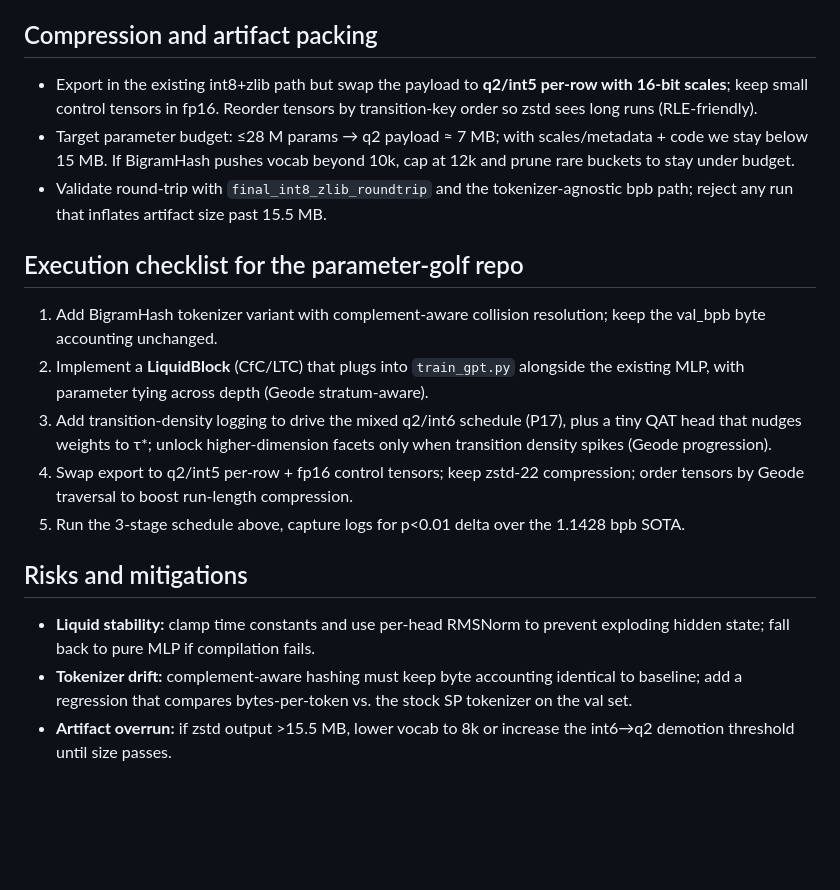
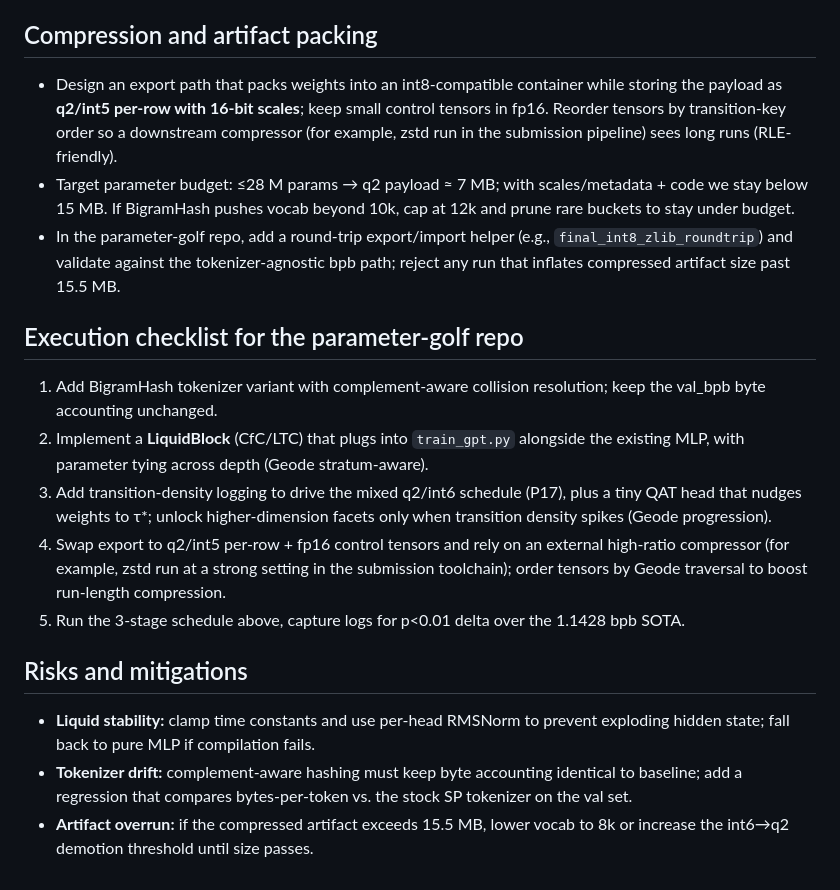
Before and after one commit to devlux76/q2, a Markdown page: docs/parameter-golf.md, the part around the change. Drawn GitHub-style; blank space fills up the shorter version.

Commit message:
Update parameter-golf.md
Co-authored-by: Copilot <175728472+Copilot@users.noreply.github.com>

```diff
--- a/docs/parameter-golf.md
+++ b/docs/parameter-golf.md
@@ -38,18 +38,18 @@ This note outlines how to point Q² at OpenAI's Parameter Golf challenge (train
 - **Stage C (≤1 min):** structural mixed-precision sweep: promote the densest 5–10% rows (by transition density) to int6, everything else to q2/int5. Capture a checkpoint before compression for ablation.
 
 ## Compression and artifact packing
-- Export in the existing int8+zlib path but swap the payload to **q2/int5 per-row with 16-bit scales**; keep small control tensors in fp16. Reorder tensors by transition-key order so zstd sees long runs (RLE-friendly).
+- Design an export path that packs weights into an int8-compatible container while storing the payload as **q2/int5 per-row with 16-bit scales**; keep small control tensors in fp16. Reorder tensors by transition-key order so a downstream compressor (for example, zstd run in the submission pipeline) sees long runs (RLE-friendly).
 - Target parameter budget: ≤28 M params → q2 payload ≈ 7 MB; with scales/metadata + code we stay below 15 MB. If BigramHash pushes vocab beyond 10k, cap at 12k and prune rare buckets to stay under budget.
-- Validate round-trip with `final_int8_zlib_roundtrip` and the tokenizer-agnostic bpb path; reject any run that inflates artifact size past 15.5 MB.
+- In the parameter-golf repo, add a round-trip export/import helper (e.g., `final_int8_zlib_roundtrip`) and validate against the tokenizer-agnostic bpb path; reject any run that inflates compressed artifact size past 15.5 MB.
 
 ## Execution checklist for the parameter-golf repo
 1) Add BigramHash tokenizer variant with complement-aware collision resolution; keep the val_bpb byte accounting unchanged.
 2) Implement a **LiquidBlock** (CfC/LTC) that plugs into `train_gpt.py` alongside the existing MLP, with parameter tying across depth (Geode stratum-aware).
 3) Add transition-density logging to drive the mixed q2/int6 schedule (P17), plus a tiny QAT head that nudges weights to τ*; unlock higher-dimension facets only when transition density spikes (Geode progression).
-4) Swap export to q2/int5 per-row + fp16 control tensors; keep zstd-22 compression; order tensors by Geode traversal to boost run-length compression.
+4) Swap export to q2/int5 per-row + fp16 control tensors and rely on an external high-ratio compressor (for example, zstd run at a strong setting in the submission toolchain); order tensors by Geode traversal to boost run-length compression.
 5) Run the 3-stage schedule above, capture logs for p<0.01 delta over the 1.1428 bpb SOTA.
 
 ## Risks and mitigations
 - **Liquid stability:** clamp time constants and use per-head RMSNorm to prevent exploding hidden state; fall back to pure MLP if compilation fails.
 - **Tokenizer drift:** complement-aware hashing must keep byte accounting identical to baseline; add a regression that compares bytes-per-token vs. the stock SP tokenizer on the val set.
-- **Artifact overrun:** if zstd output >15.5 MB, lower vocab to 8k or increase the int6→q2 demotion threshold until size passes.
+- **Artifact overrun:** if the compressed artifact exceeds 15.5 MB, lower vocab to 8k or increase the int6→q2 demotion threshold until size passes.
```
